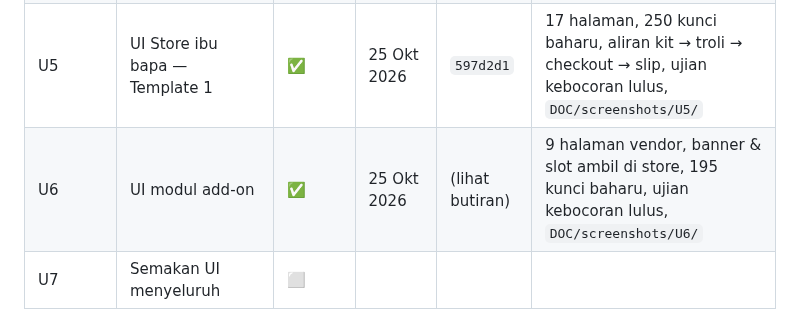
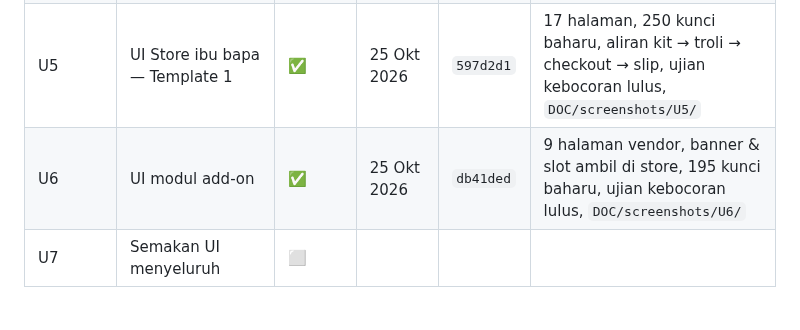
Before and after one commit to kabuto86/Koperasi_sekolah, a Markdown page: DOC/PROSES.md, the part around the change. Rendered like a GitHub page.

Commit message:
docs: catat hash commit U6 dalam PROSES
Co-Authored-By: Claude Opus 5.5 <noreply@anthropic.com>
Claude-Session: https://claude.ai/code/session_01LZcdgkRyz5Eqed14QVj3Rd

```diff
--- a/DOC/PROSES.md
+++ b/DOC/PROSES.md
@@ -29,7 +29,7 @@ Petunjuk: ⬜ belum mula · 🟡 sedang berjalan · ✅ siap · ⛔ tersekat
 | U3c | UI Vendor — bayaran, refund, promosi, kakitangan, laporan, tetapan, langganan | ✅ | 25 Okt 2026 | `26d3640` | 11 halaman, 328 kunci baharu, ujian kebocoran VENDOR02 lulus, `DOC/screenshots/U3c/` |
 | U4 | UI POS kaunter | ✅ | 25 Okt 2026 | `2bf72c8` | Skrin penuh, PIN, syif, imbas, QR, resit 58/80, 116 kunci baharu, ujian kebocoran lulus, `DOC/screenshots/U4/` |
 | U5 | UI Store ibu bapa — Template 1 | ✅ | 25 Okt 2026 | `597d2d1` | 17 halaman, 250 kunci baharu, aliran kit → troli → checkout → slip, ujian kebocoran lulus, `DOC/screenshots/U5/` |
-| U6 | UI modul add-on | ✅ | 25 Okt 2026 | (lihat butiran) | 9 halaman vendor, banner & slot ambil di store, 195 kunci baharu, ujian kebocoran lulus, `DOC/screenshots/U6/` |
+| U6 | UI modul add-on | ✅ | 25 Okt 2026 | `db41ded` | 9 halaman vendor, banner & slot ambil di store, 195 kunci baharu, ujian kebocoran lulus, `DOC/screenshots/U6/` |
 | U7 | Semakan UI menyeluruh | ⬜ | | | |
 
 ## Peringkat 2 — Backend & API
```
